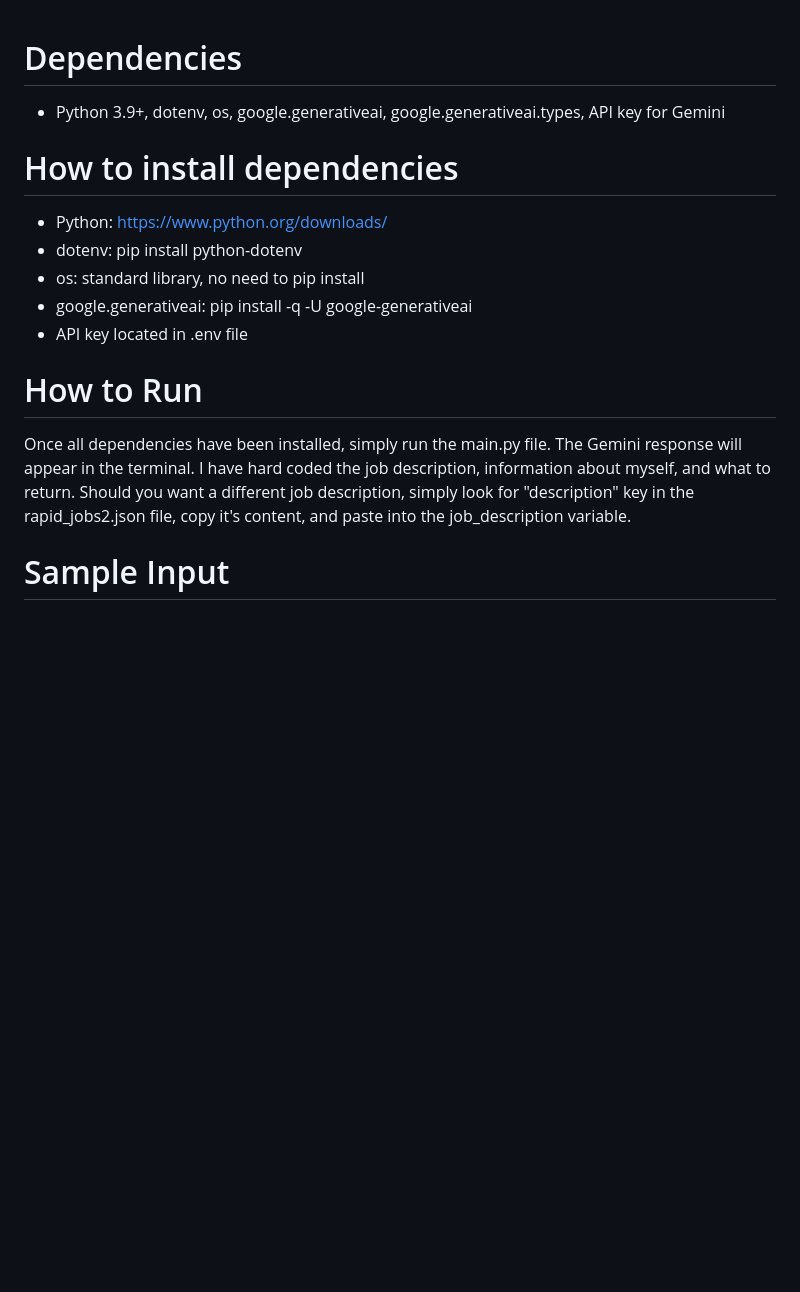
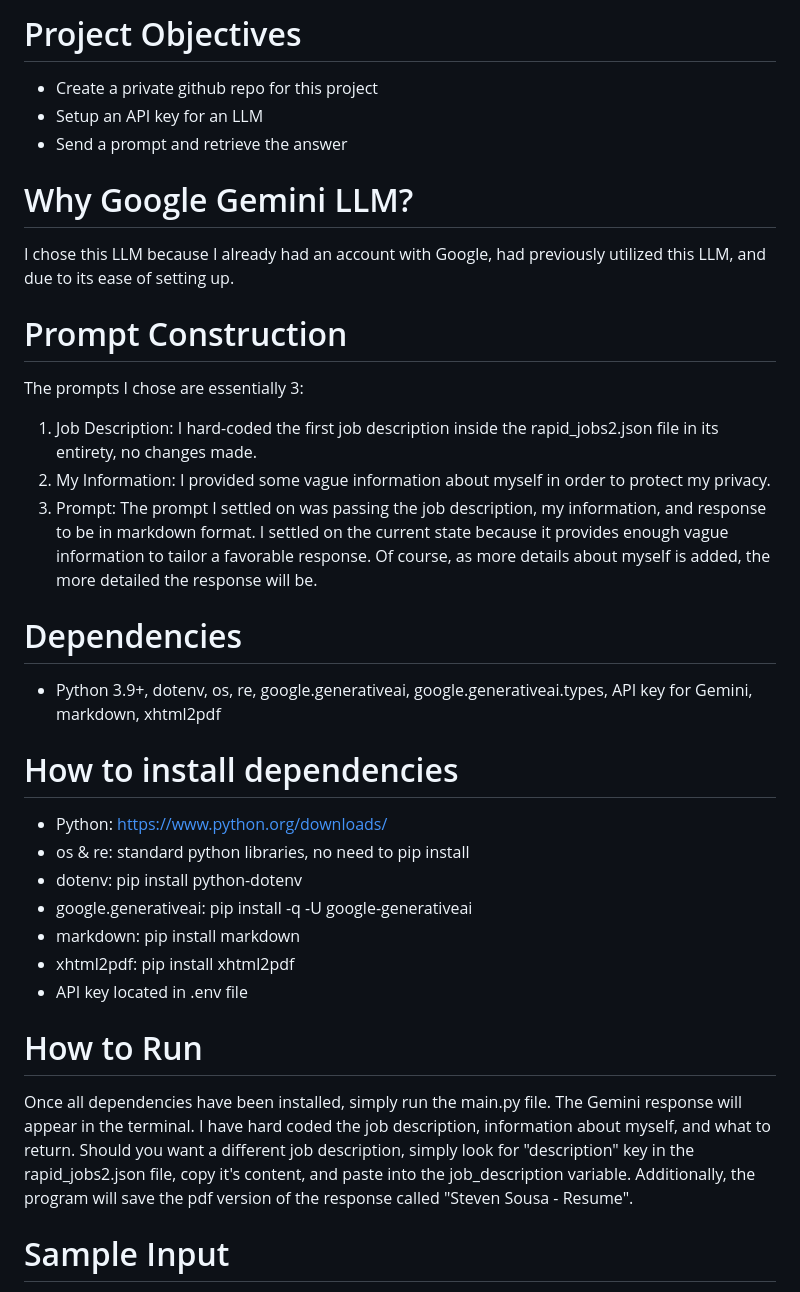
Before and after one commit to Stevensousa67/ResumeBuilder, a Markdown page: StevenSousa_Project_1/Sprint_1/README.md, the part around the change printed below. Rendered like a GitHub page; blank space fills up the shorter version.

Commit message:
Updated README.md to be more descriptive

```diff
--- a/StevenSousa_Project_1/Sprint_1/README.md
+++ b/StevenSousa_Project_1/Sprint_1/README.md
@@ -1,11 +1,28 @@
+# Project Objectives
+- Create a private github repo for this project
+- Setup an API key for an LLM
+- Send a prompt and retrieve the answer
+
+# Why Google Gemini LLM?
+I chose this LLM because I already had an account with Google, had previously utilized this LLM, and due to its ease
+of setting up.
+
+# Prompt Construction
+The prompts I chose are essentially 3:
+1. Job Description: I hard-coded the first job description inside the rapid_jobs2.json file in its entirety, no changes made.
+2. My Information: I provided some vague information about myself in order to protect my privacy.
+3. Prompt: The prompt I settled on was passing the job description, my information, and response to be in markdown format. I settled on the current state because it provides enough vague information to tailor a favorable response. Of course, as more details about myself is added, the more detailed the response will be.
+
 # Dependencies
-- Python 3.9+, dotenv, os, google.generativeai, google.generativeai.types, API key for Gemini
+- Python 3.9+, dotenv, os, re, google.generativeai, google.generativeai.types, API key for Gemini, markdown, xhtml2pdf
 
 # How to install dependencies
 - Python: https://www.python.org/downloads/
+- os & re: standard python libraries, no need to pip install
 - dotenv: pip install python-dotenv
-- os: standard library, no need to pip install
 - google.generativeai: pip install -q -U google-generativeai
+- markdown: pip install markdown
+- xhtml2pdf: pip install xhtml2pdf
 - API key located in .env file
 
 # How to Run
@@ -13,7 +30,7 @@
 Once all dependencies have been installed, simply run the main.py file. The Gemini response will appear in the terminal.
 I have hard coded the job description, information about myself, and what to return. Should you want a different job
 description, simply look for "description" key in the rapid_jobs2.json file, copy it's content, and paste into the
-job_description variable.
+job_description variable. Additionally, the program will save the pdf version of the response called "Steven Sousa - Resume".
 
 # Sample Input
 
```
Also changed, not shown: other parts of StevenSousa_Project_1/Sprint_1/README.md (+0 -1 lines).
